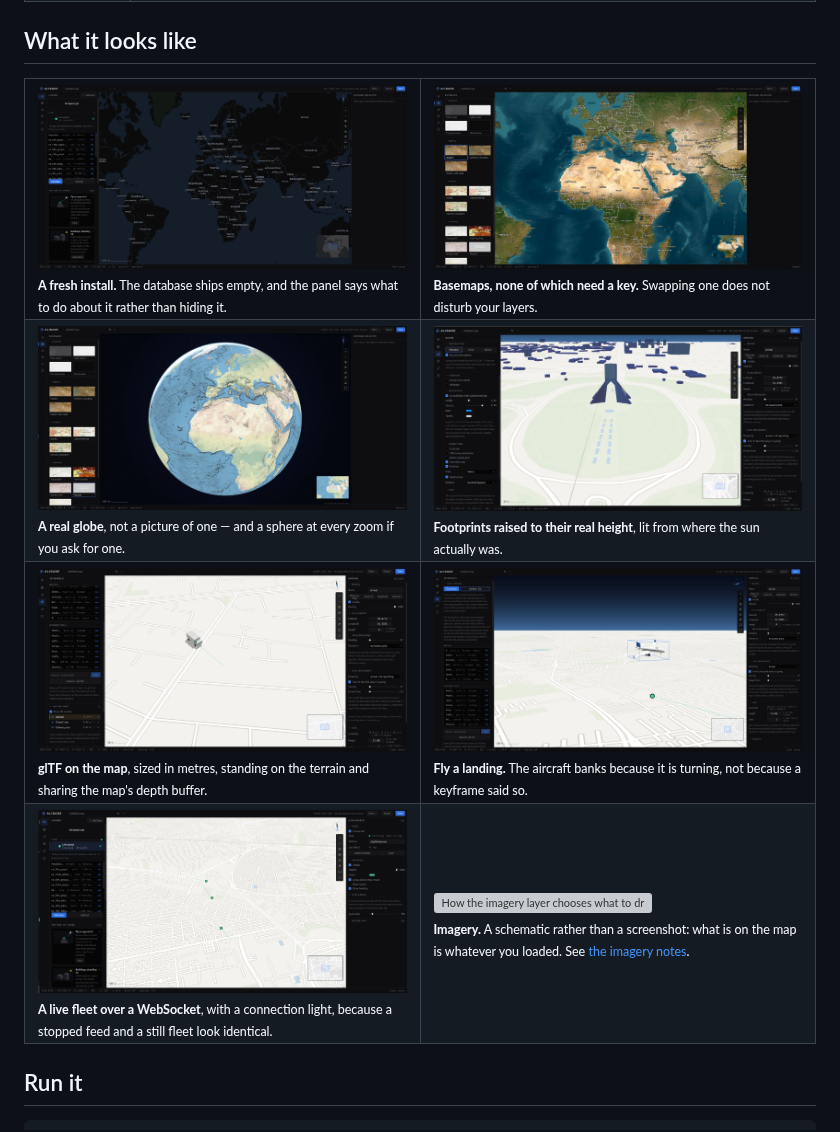
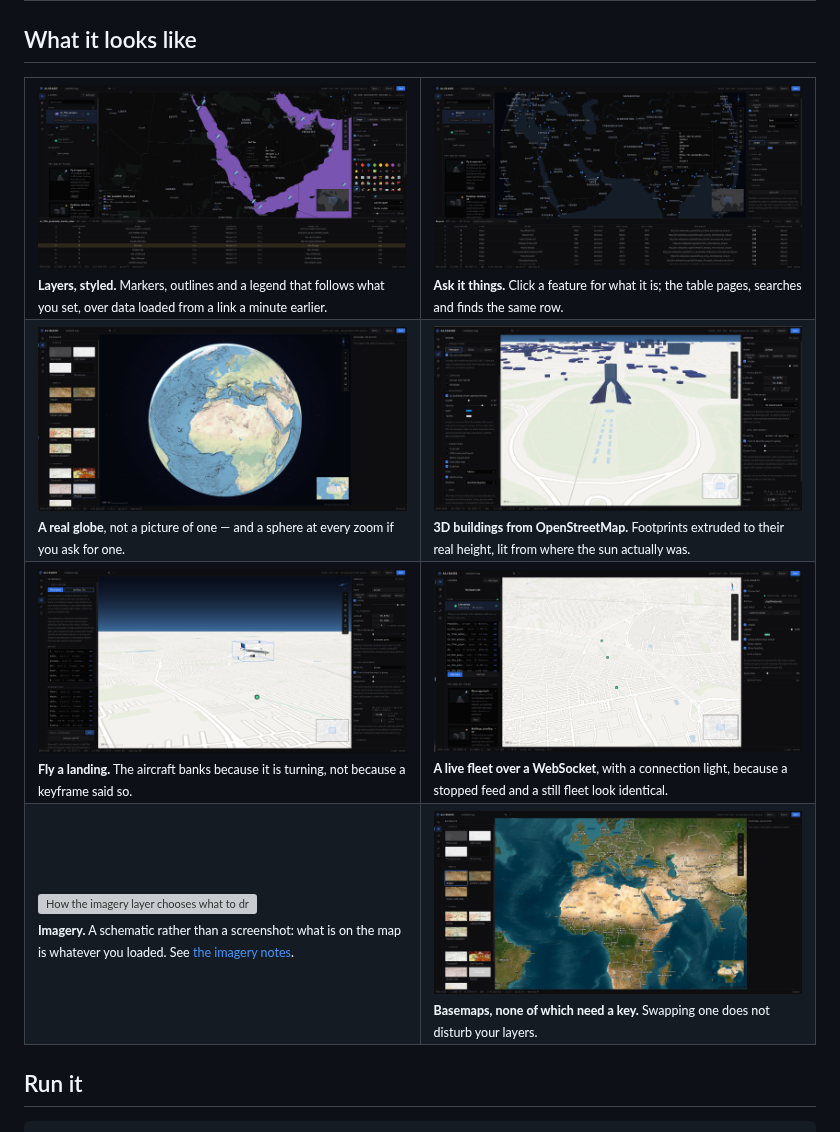
Before and after one commit to AysanZ/alidade, a Markdown page: README.md, the part around the change. Drawn GitHub-style; pictures changed too: docs/images/attributes.png (added), docs/images/layers.png (added); grey boxes are pictures that could not be loaded.

```diff
--- a/README.md
+++ b/README.md
@@ -54,20 +54,20 @@ services/api         FastAPI: ingest, vector tiles, imagery, WMS, live feed
 
 <table>
 <tr>
-<td width="50%"><img src="docs/images/studio.png" alt="The table of contents on a fresh install"><br><sub><b>A fresh install.</b> The database ships empty, and the panel says what to do about it rather than hiding it.</sub></td>
-<td width="50%"><img src="docs/images/basemaps.jpg" alt="The basemap gallery"><br><sub><b>Basemaps, none of which need a key.</b> Swapping one does not disturb your layers.</sub></td>
+<td width="50%"><img src="docs/images/layers.png" alt="Two layers, symbology and the legend"><br><sub><b>Layers, styled.</b> Markers, outlines and a legend that follows what you set, over data loaded from a link a minute earlier.</sub></td>
+<td width="50%"><img src="docs/images/attributes.png" alt="Identify and the attribute table"><br><sub><b>Ask it things.</b> Click a feature for what it is; the table pages, searches and finds the same row.</sub></td>
 </tr>
 <tr>
 <td><img src="docs/images/globe.jpg" alt="The globe projection"><br><sub><b>A real globe</b>, not a picture of one — and a sphere at every zoom if you ask for one.</sub></td>
-<td><img src="docs/images/buildings.png" alt="OpenStreetMap buildings raised to their height"><br><sub><b>Footprints raised to their real height</b>, lit from where the sun actually was.</sub></td>
+<td><img src="docs/images/buildings.png" alt="OpenStreetMap buildings raised to their height"><br><sub><b>3D buildings from OpenStreetMap.</b> Footprints extruded to their real height, lit from where the sun actually was.</sub></td>
 </tr>
 <tr>
-<td><img src="docs/images/models.png" alt="The 3D model catalogue and a van placed on a street"><br><sub><b>glTF on the map</b>, sized in metres, standing on the terrain and sharing the map's depth buffer.</sub></td>
 <td><img src="docs/images/approach.png" alt="An airliner on final approach"><br><sub><b>Fly a landing.</b> The aircraft banks because it is turning, not because a keyframe said so.</sub></td>
+<td><img src="docs/images/live.png" alt="The live asset layer"><br><sub><b>A live fleet over a WebSocket</b>, with a connection light, because a stopped feed and a still fleet look identical.</sub></td>
 </tr>
 <tr>
-<td><img src="docs/images/live.png" alt="The live asset layer"><br><sub><b>A live fleet over a WebSocket</b>, with a connection light, because a stopped feed and a still fleet look identical.</sub></td>
 <td><img src="docs/images/imagery.svg" alt="How the imagery layer chooses what to draw"><br><sub><b>Imagery.</b> A schematic rather than a screenshot: what is on the map is whatever you loaded. See <a href="docs/imagery.md">the imagery notes</a>.</sub></td>
+<td><img src="docs/images/basemaps.jpg" alt="The basemap gallery"><br><sub><b>Basemaps, none of which need a key.</b> Swapping one does not disturb your layers.</sub></td>
 </tr>
 </table>
 
```
Also changed, not shown: docs/deployment.md (+53 -19 lines), docs/images/README.md (+2 -2 lines), 14 other files.
